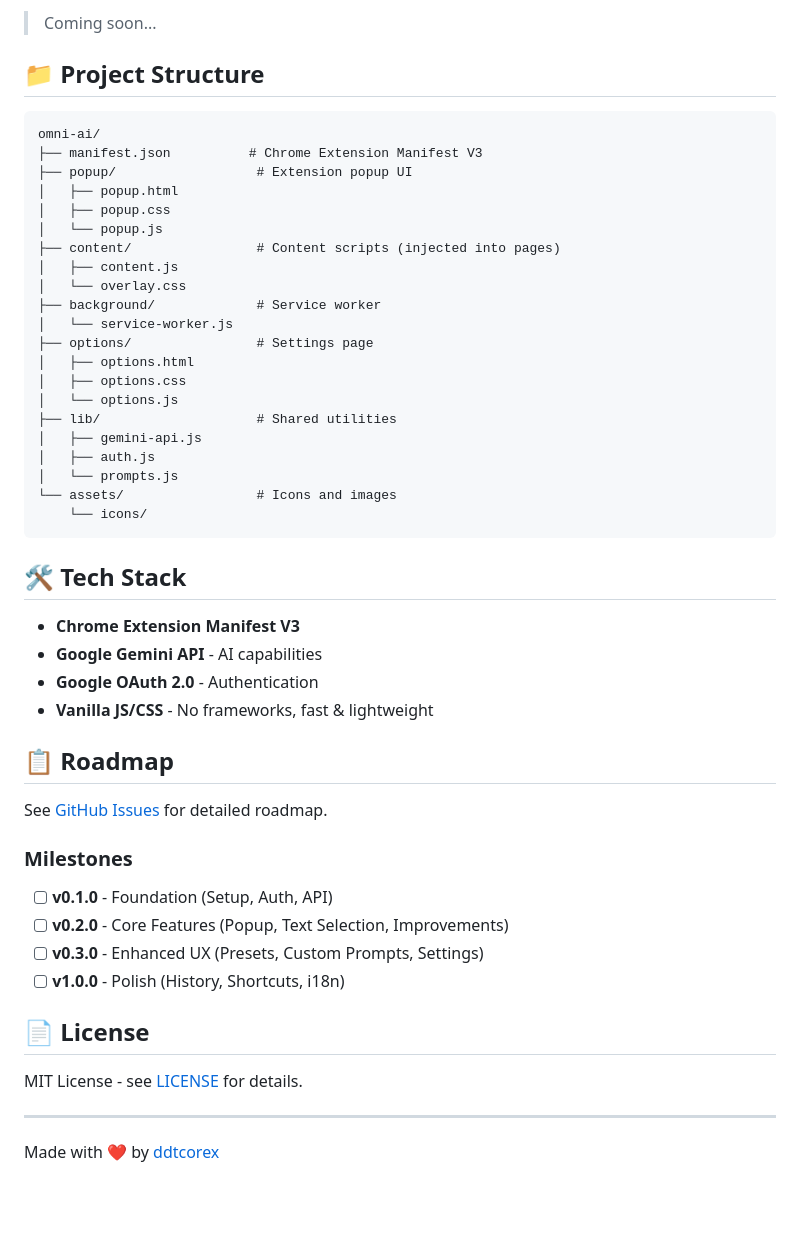
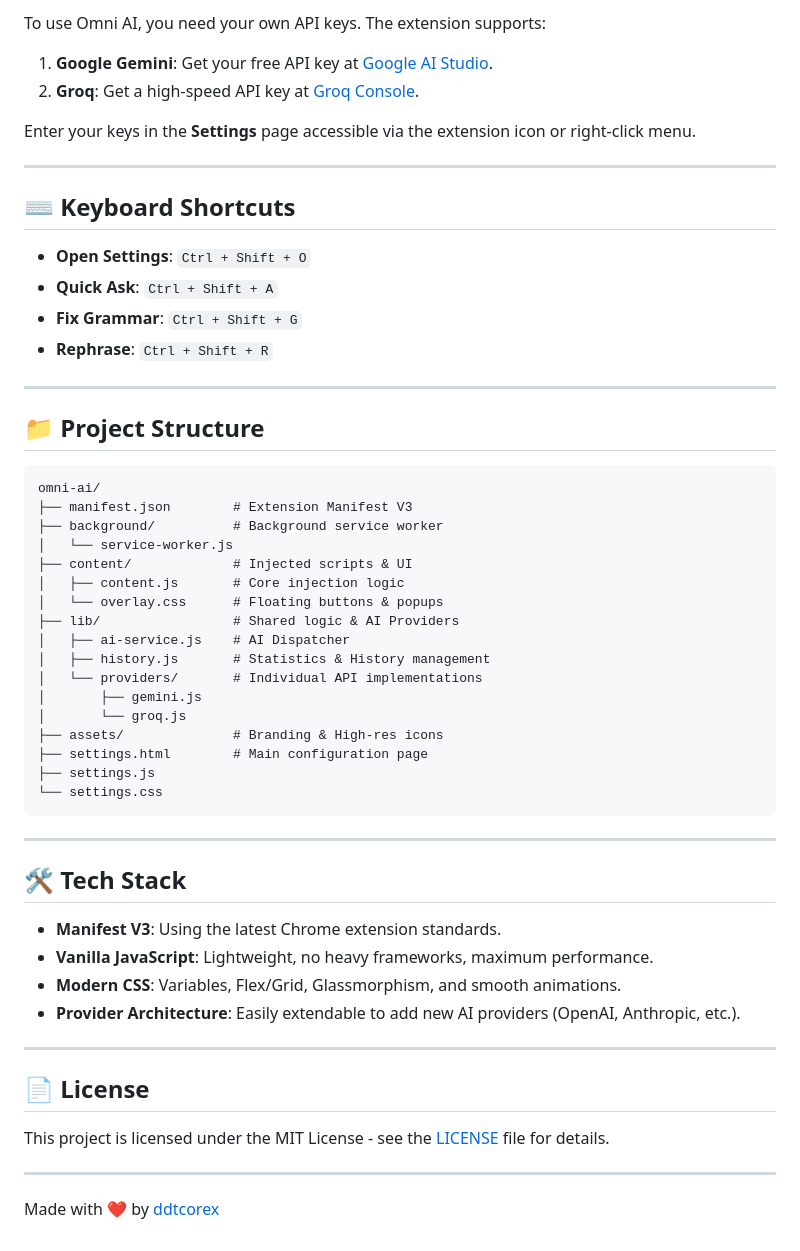
Before and after one commit to ddtcorex/omni-ai, a Markdown page: README.md, the part around one of its changes. GitHub-like rendering; blank space fills up the shorter version.

````diff
--- a/README.md
+++ b/README.md
@@ -64,53 +74,58 @@ cd omni-ai
 
-> Coming soon...
+To use Omni AI, you need your own API keys. The extension supports:
+
+1.  **Google Gemini**: Get your free API key at [Google AI Studio](https://aistudio.google.com/app/apikey).
+2.  **Groq**: Get a high-speed API key at [Groq Console](https://console.groq.com/keys).
+
+Enter your keys in the **Settings** page accessible via the extension icon or right-click menu.
+
+---
+
+## ⌨️ Keyboard Shortcuts
+
+- **Open Settings**: `Ctrl + Shift + O`
+- **Quick Ask**: `Ctrl + Shift + A`
+- **Fix Grammar**: `Ctrl + Shift + G`
+- **Rephrase**: `Ctrl + Shift + R`
+
+---
 
 ## 📁 Project Structure
 
+```text
+omni-ai/
+├── manifest.json        # Extension Manifest V3
+├── background/          # Background service worker
+│   └── service-worker.js
+├── content/             # Injected scripts & UI
+│   ├── content.js       # Core injection logic
+│   └── overlay.css      # Floating buttons & popups
+├── lib/                 # Shared logic & AI Providers
+│   ├── ai-service.js    # AI Dispatcher
+│   ├── history.js       # Statistics & History management
+│   └── providers/       # Individual API implementations
+│       ├── gemini.js
+│       └── groq.js
+├── assets/              # Branding & High-res icons
+├── settings.html        # Main configuration page
+├── settings.js
+└── settings.css
 ```
-omni-ai/
-├── manifest.json          # Chrome Extension Manifest V3
-├── popup/                  # Extension popup UI
-│   ├── popup.html
-│   ├── popup.css
-│   └── popup.js
-├── content/                # Content scripts (injected into pages)
-│   ├── content.js
-│   └── overlay.css
-├── background/             # Service worker
-│   └── service-worker.js
-├── options/                # Settings page
-│   ├── options.html
-│   ├── options.css
-│   └── options.js
-├── lib/                    # Shared utilities
-│   ├── gemini-api.js
-│   ├── auth.js
-│   └── prompts.js
-└── assets/                 # Icons and images
-    └── icons/
-```
+
+---
 
 ## 🛠️ Tech Stack
 
-- **Chrome Extension Manifest V3**
-- **Google Gemini API** - AI capabilities
-- **Google OAuth 2.0** - Authentication
-- **Vanilla JS/CSS** - No frameworks, fast & lightweight
+- **Manifest V3**: Using the latest Chrome extension standards.
+- **Vanilla JavaScript**: Lightweight, no heavy frameworks, maximum performance.
+- **Modern CSS**: Variables, Flex/Grid, Glassmorphism, and smooth animations.
+- **Provider Architecture**: Easily extendable to add new AI providers (OpenAI, Anthropic, etc.).
 
-## 📋 Roadmap
-
-See [GitHub Issues](https://github.com/ddtcorex/omni-ai/issues) for detailed roadmap.
-
-### Milestones
-
-- [ ] **v0.1.0** - Foundation (Setup, Auth, API)
-- [ ] **v0.2.0** - Core Features (Popup, Text Selection, Improvements)
-- [ ] **v0.3.0** - Enhanced UX (Presets, Custom Prompts, Settings)
-- [ ] **v1.0.0** - Polish (History, Shortcuts, i18n)
+---
 
 ## 📄 License
 
-MIT License - see [LICENSE](LICENSE) for details.
+This project is licensed under the MIT License - see the [LICENSE](LICENSE) file for details.
 
 ---
 
````
Also changed, not shown: other parts of README.md (+52 -42 lines).
